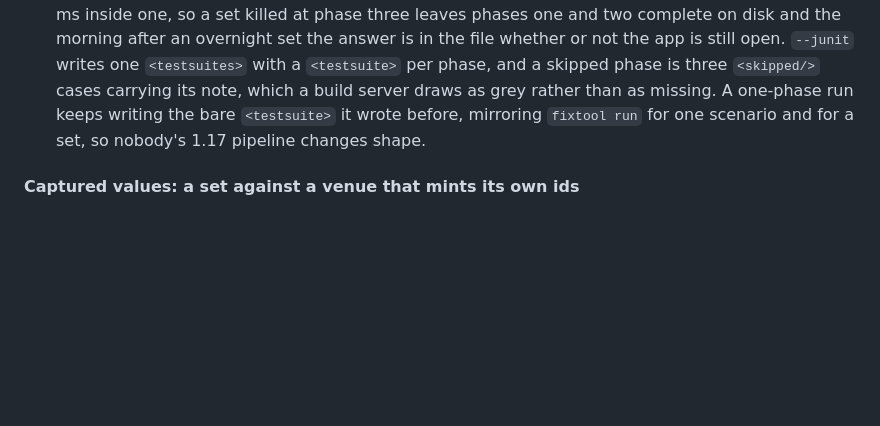
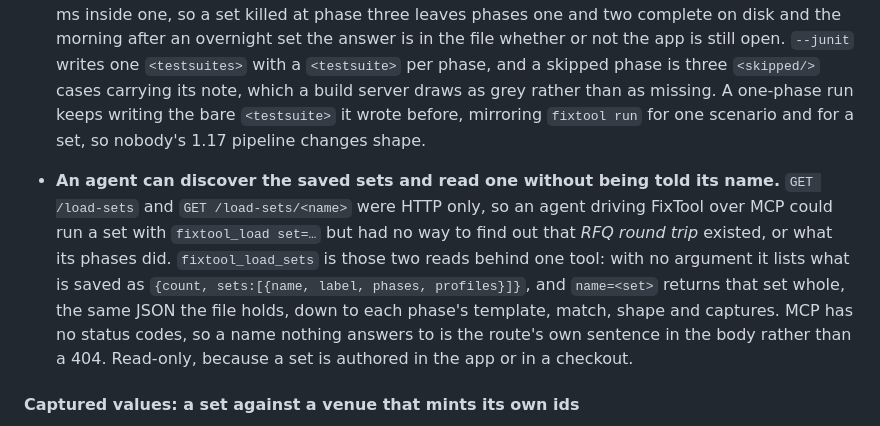
Before and after one commit to amitgupta1202/FixTool, a Markdown page: CHANGELOG.md, the part around the change. Drawn GitHub-style; blank space fills up the shorter version.

Commit message:
docs(load): fixtool_load_sets in the automation guide and the changelog

```diff
--- a/CHANGELOG.md
+++ b/CHANGELOG.md
@@ -24,6 +24,8 @@ and this project adheres to [Semantic Versioning](https://semver.org/spec/v2.0.0
 - **A reply that arrives during a later phase is credited to the phase that asked for it.** The set owns one stamp listener per session. Every reply is offered to the live phase first, then to each finished phase newest first, and only a reply nobody issued is a stray, on the phase that was running when it came. Against a matching venue this is not a corner case: phase 1's orders keep drawing fills while phase 2 cancels them, and one matcher per run counted every one of those fills as a phase 2 stray, which is the number the "nothing matched" diagnosis reads.
 - **A phase that did not pass stops the set, and the rest say so.** A phase passes when its exit code is 0, which is the rule `fixtool load` already exits on, so a set and a wrapper script agree on what "failed" means. `--on-failure stop` (the default) reports the remaining phases as SKIPPED, each carrying its plan and a note saying why, so a reader can still say what the set was for. `--on-failure continue` runs them all and the set verdict names the first that did not pass. Stopping by hand stops the running phase and skips the rest. Either way the set exits 1, because a build cannot pass on a run somebody ended.
 - **One record, one JUnit file.** The set writes `loads/<id>/load.json` after every phase and every 250 ms inside one, so a set killed at phase three leaves phases one and two complete on disk and the morning after an overnight set the answer is in the file whether or not the app is still open. `--junit` writes one `<testsuites>` with a `<testsuite>` per phase, and a skipped phase is three `<skipped/>` cases carrying its note, which a build server draws as grey rather than as missing. A one-phase run keeps writing the bare `<testsuite>` it wrote before, mirroring `fixtool run` for one scenario and for a set, so nobody's 1.17 pipeline changes shape.
+
+- **An agent can discover the saved sets and read one without being told its name.** `GET /load-sets` and `GET /load-sets/<name>` were HTTP only, so an agent driving FixTool over MCP could run a set with `fixtool_load set=…` but had no way to find out that *RFQ round trip* existed, or what its phases did. `fixtool_load_sets` is those two reads behind one tool: with no argument it lists what is saved as `{count, sets:[{name, label, phases, profiles}]}`, and `name=<set>` returns that set whole, the same JSON the file holds, down to each phase's template, match, shape and captures. MCP has no status codes, so a name nothing answers to is the route's own sentence in the body rather than a 404. Read-only, because a set is authored in the app or in a checkout.
 
 #### Captured values: a set against a venue that mints its own ids
 
```
Also changed, not shown: docs/AUTOMATION.md (+3 -1 lines).
